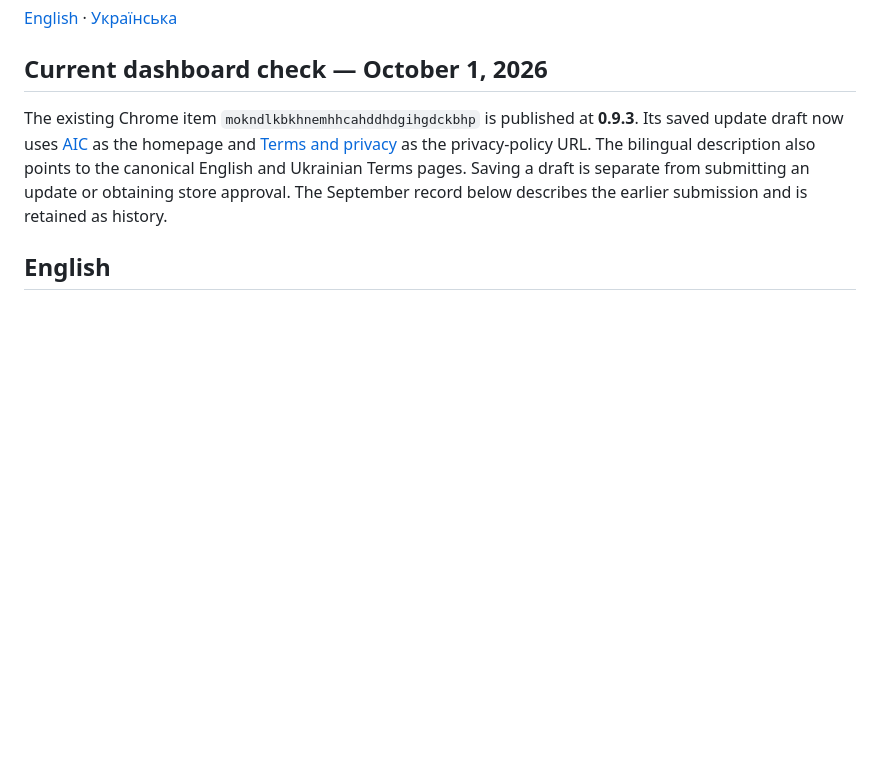
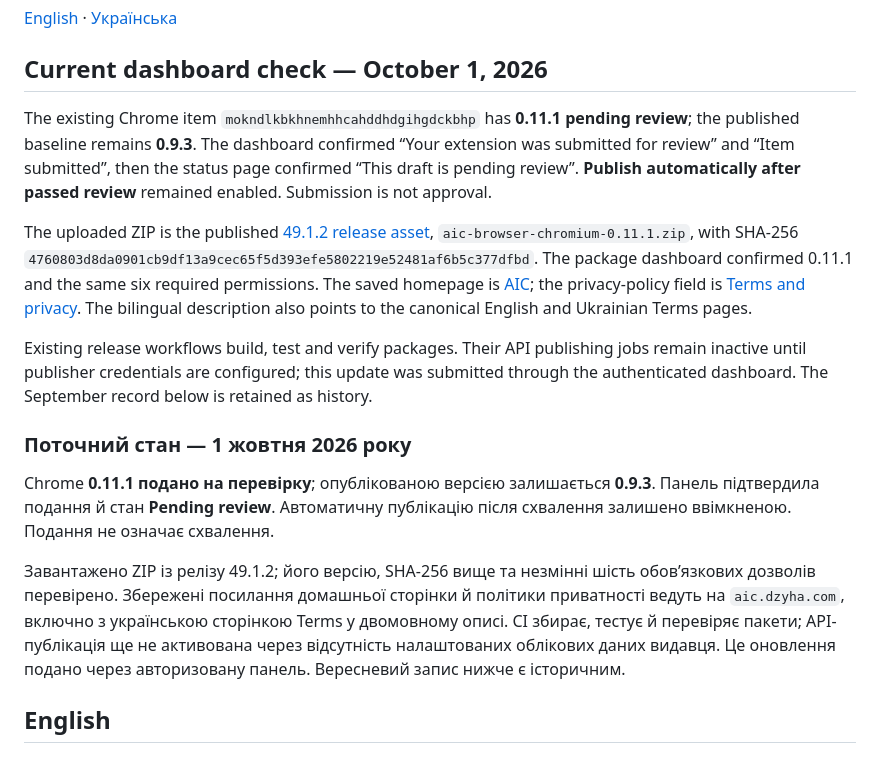
Before and after one commit to ldzyha/standard-notes-aic, a Markdown page: browser/STORE_LISTING.md, the part around the change. Drawn GitHub-style; blank space fills up the shorter version.

Commit message:
Record Chrome 0.11.1 submission and canonical store links

```diff
--- a/browser/STORE_LISTING.md
+++ b/browser/STORE_LISTING.md
@@ -4,13 +4,37 @@
 
 ## Current dashboard check — October 1, 2026
 
-The existing Chrome item `mokndlkbkhnemhhcahddhdgihgdckbhp` is published at
-**0.9.3**. Its saved update draft now uses [AIC](https://aic.dzyha.com/) as the
-homepage and [Terms and privacy](https://aic.dzyha.com/terms) as the privacy-policy
-URL. The bilingual description also points to the canonical English and
-Ukrainian Terms pages. Saving a draft is separate from submitting an update or
-obtaining store approval. The September record below describes the earlier
-submission and is retained as history.
+The existing Chrome item `mokndlkbkhnemhhcahddhdgihgdckbhp` has **0.11.1 pending
+review**; the published baseline remains **0.9.3**. The dashboard confirmed
+“Your extension was submitted for review” and “Item submitted”, then the status
+page confirmed “This draft is pending review”. **Publish automatically after
+passed review** remained enabled. Submission is not approval.
+
+The uploaded ZIP is the published [49.1.2 release asset](https://github.com/ldzyha/standard-notes-aic/releases/tag/v49.1.2),
+`aic-browser-chromium-0.11.1.zip`, with SHA-256
+`4760803d8da0901cb9df13a9cec65f5d393efe5802219e52481af6b5c377dfbd`.
+The package dashboard confirmed 0.11.1 and the same six required permissions.
+The saved homepage is [AIC](https://aic.dzyha.com/); the privacy-policy field is
+[Terms and privacy](https://aic.dzyha.com/terms). The bilingual description also
+points to the canonical English and Ukrainian Terms pages.
+
+Existing release workflows build, test and verify packages. Their API publishing
+jobs remain inactive until publisher credentials are configured; this update was
+submitted through the authenticated dashboard. The September record below is
+retained as history.
+
+### Поточний стан — 1 жовтня 2026 року
+
+Chrome **0.11.1 подано на перевірку**; опублікованою версією залишається **0.9.3**.
+Панель підтвердила подання й стан **Pending review**. Автоматичну публікацію після
+схвалення залишено ввімкненою. Подання не означає схвалення.
+
+Завантажено ZIP із релізу 49.1.2; його версію, SHA-256 вище та незмінні шість
+обов’язкових дозволів перевірено. Збережені посилання домашньої сторінки й
+політики приватності ведуть на `aic.dzyha.com`, включно з українською сторінкою
+Terms у двомовному описі. CI збирає, тестує й перевіряє пакети; API-публікація
+ще не активована через відсутність налаштованих облікових даних видавця. Це
+оновлення подано через авторизовану панель. Вересневий запис нижче є історичним.
 
 ## English
 
```
